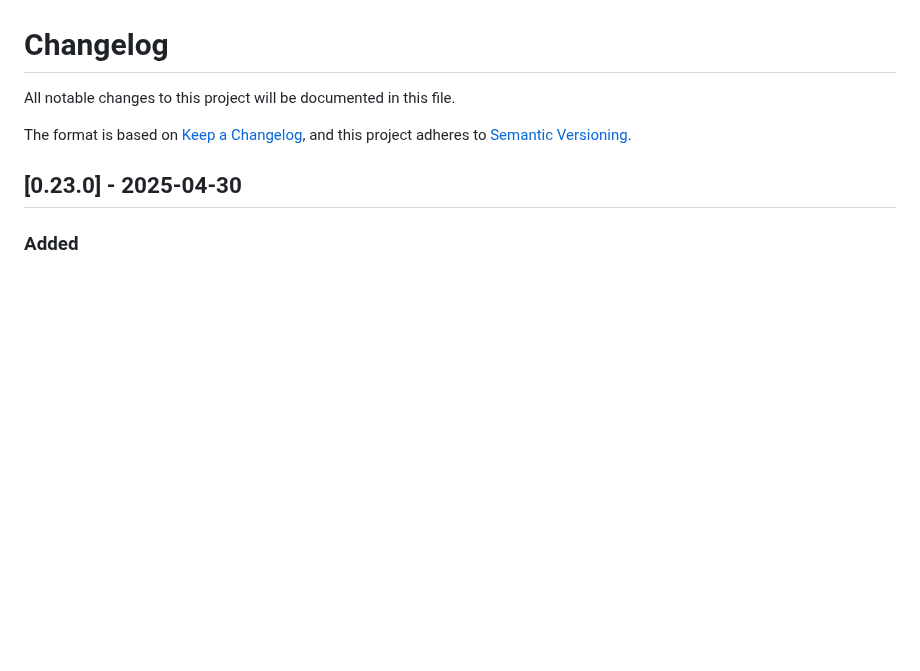
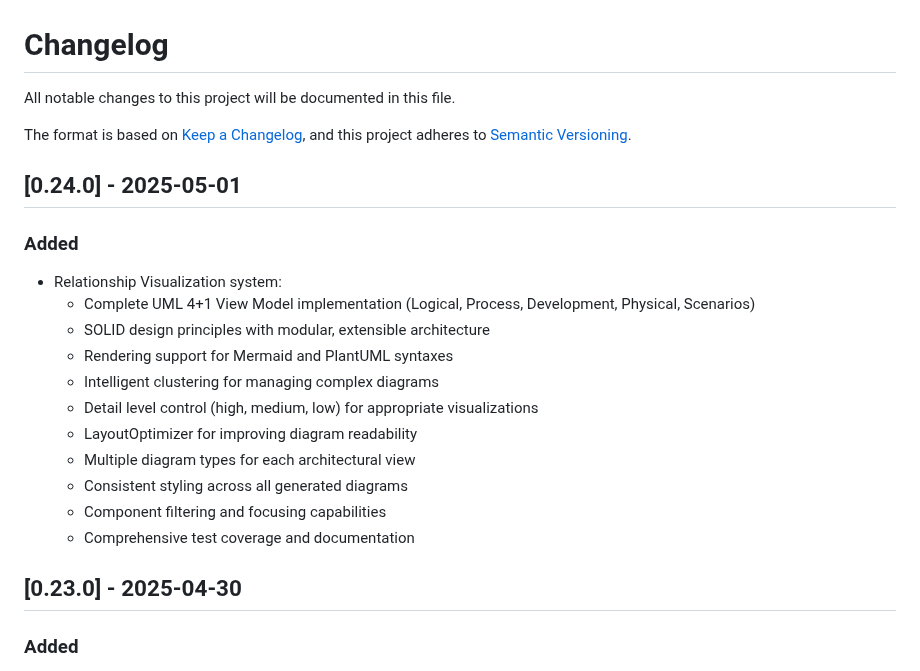
Before and after one commit to o2alexanderfedin/RecreateDocsFromRepo, a Markdown page: CHANGELOG.md, the part around the change. Drawn GitHub-style; blank space fills up the shorter version.

Commit message:
Update CHANGELOG for version 0.24.0

```diff
--- a/CHANGELOG.md
+++ b/CHANGELOG.md
@@ -4,6 +4,21 @@ All notable changes to this project will be documented in this file.
 
 The format is based on [Keep a Changelog](https://keepachangelog.com/en/1.0.0/),
 and this project adheres to [Semantic Versioning](https://semver.org/spec/v2.0.0.html).
+
+## [0.24.0] - 2025-05-01
+
+### Added
+- Relationship Visualization system:
+  - Complete UML 4+1 View Model implementation (Logical, Process, Development, Physical, Scenarios)
+  - SOLID design principles with modular, extensible architecture
+  - Rendering support for Mermaid and PlantUML syntaxes
+  - Intelligent clustering for managing complex diagrams
+  - Detail level control (high, medium, low) for appropriate visualizations
+  - LayoutOptimizer for improving diagram readability
+  - Multiple diagram types for each architectural view
+  - Consistent styling across all generated diagrams
+  - Component filtering and focusing capabilities
+  - Comprehensive test coverage and documentation
 
 ## [0.23.0] - 2025-04-30
 
```
